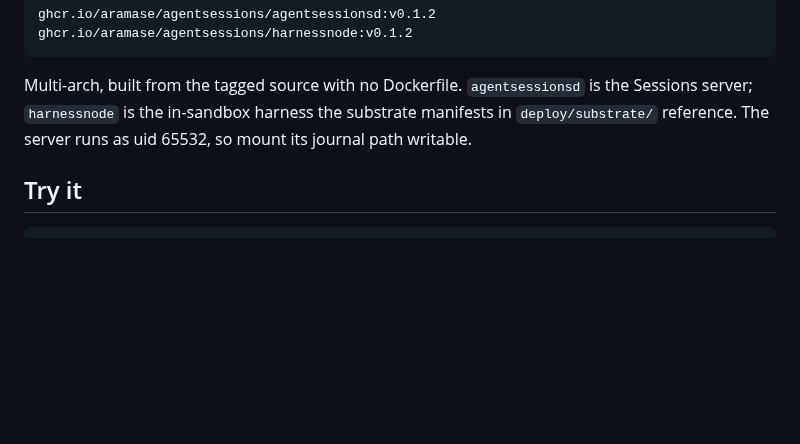
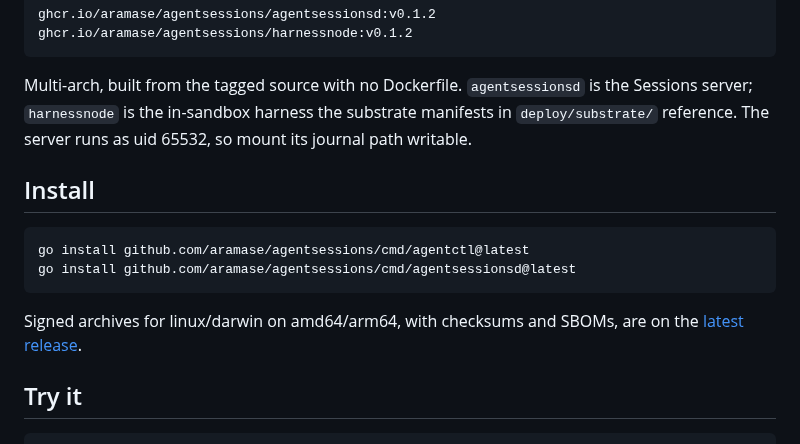
Before and after one commit to aramase/agentsessions, a Markdown page: README.md, the part around the change. Drawn GitHub-style; blank space fills up the shorter version.

````diff
--- a/README.md
+++ b/README.md
@@ -125,6 +125,16 @@ Multi-arch, built from the tagged source with no Dockerfile. `agentsessionsd` is
 server; `harnessnode` is the in-sandbox harness the substrate manifests in `deploy/substrate/`
 reference. The server runs as uid 65532, so mount its journal path writable.
 
+## Install
+
+```bash
+go install github.com/aramase/agentsessions/cmd/agentctl@latest
+go install github.com/aramase/agentsessions/cmd/agentsessionsd@latest
+```
+
+Signed archives for linux/darwin on amd64/arm64, with checksums and SBOMs, are on the
+[latest release](https://github.com/aramase/agentsessions/releases/latest).
+
 ## Try it
 
 ```bash
````
Also changed, not shown: docs/quickstart.md (+58 -26 lines).
